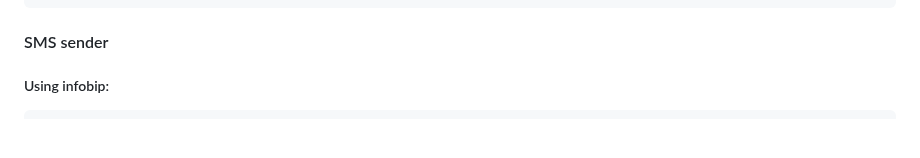
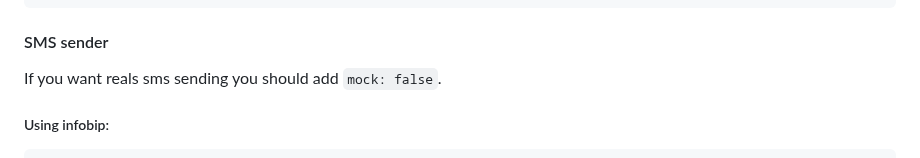
Before and after one commit to Jahongir2007/auth-verify, a Markdown page: docs/docs.md, the part around the change. Rendered like a GitHub page; blank space fills up the shorter version.

````diff
--- a/docs/docs.md
+++ b/docs/docs.md
@@ -344,6 +344,7 @@ otp.sender({
 })
 ```
 #### SMS sender
+If you want reals sms sending you should add `mock: false`.
 ##### Using infobip:
 ```js
 otp.sender({
````
